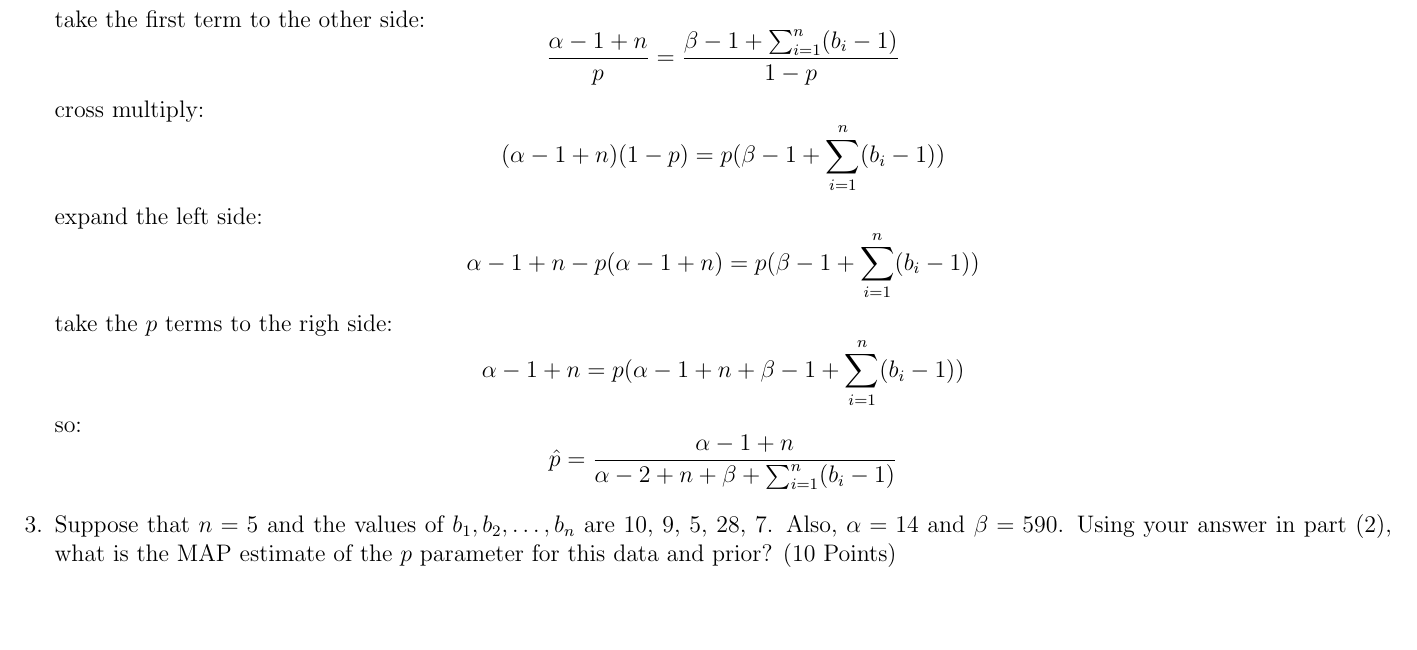
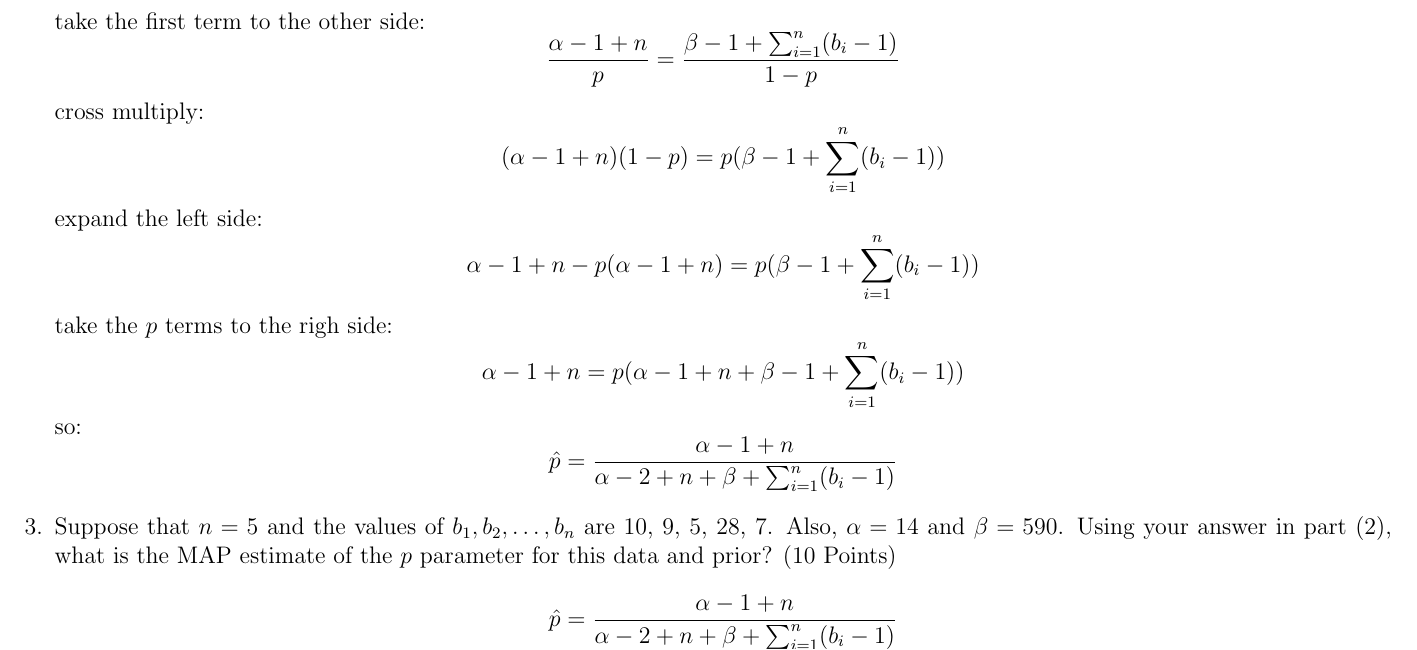
Before and after one commit to kkipngenokoech/MathsRequiredForAI, a LaTeX problem sheet (latex/HW5/hw5.tex): part of page 2 of 5, cut so that both start at the same text. Compiled offline with pdfLaTeX.

Commit message:
baseline

```diff
--- a/latex/HW5/hw5.tex
+++ b/latex/HW5/hw5.tex
@@ -152,7 +152,11 @@ so:
 \[
 \hat{p} = \frac{\alpha - 1 + n}{\alpha - 2 + n + \beta  + \sum_{i=1}^n (b_i - 1)}
 \]
-    \item Suppose that \( n = 5 \) and the values of \( b_1, b_2, \ldots, b_n \) are 10, 9, 5, 28, 7. Also, \( \alpha = 14 \) and \( \beta = 590 \). Using your answer in part (2), what is the MAP estimate of the \( p \) parameter for this data and prior? (10 Points)
+\item Suppose that \( n = 5 \) and the values of \( b_1, b_2, \ldots, b_n \) are 10, 9, 5, 28, 7. Also, \( \alpha = 14 \) and \( \beta = 590 \). Using your answer in part (2), what is the MAP estimate of the \( p \) parameter for this data and prior? (10 Points)
+\[
+\hat{p} = \frac{\alpha - 1 + n}{\alpha - 2 + n + \beta  + \sum_{i=1}^n (b_i - 1)}
+\]
+
 \end{enumerate}
 
 \subsection{Naive Bayes (20 Points)}
```
Also changed, not shown: latex/HW5/hw5.pdf, 3 other files.
